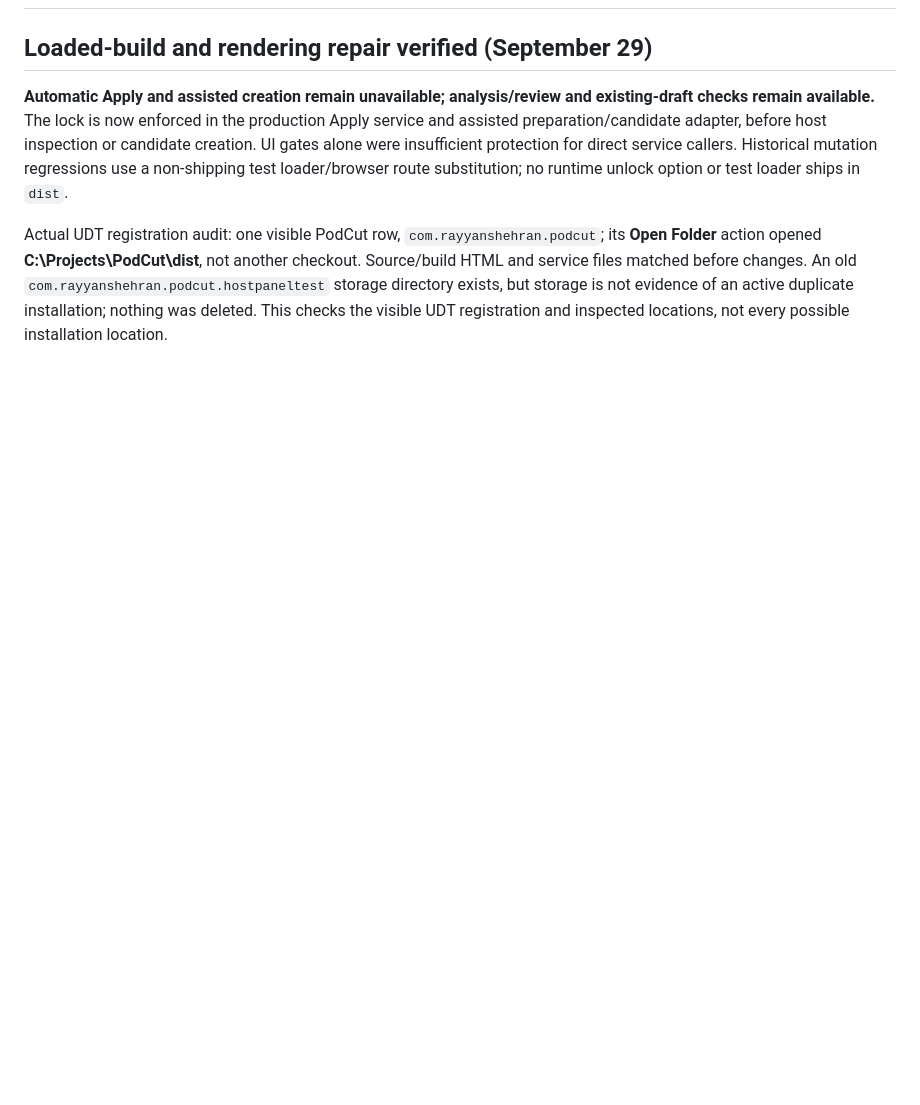
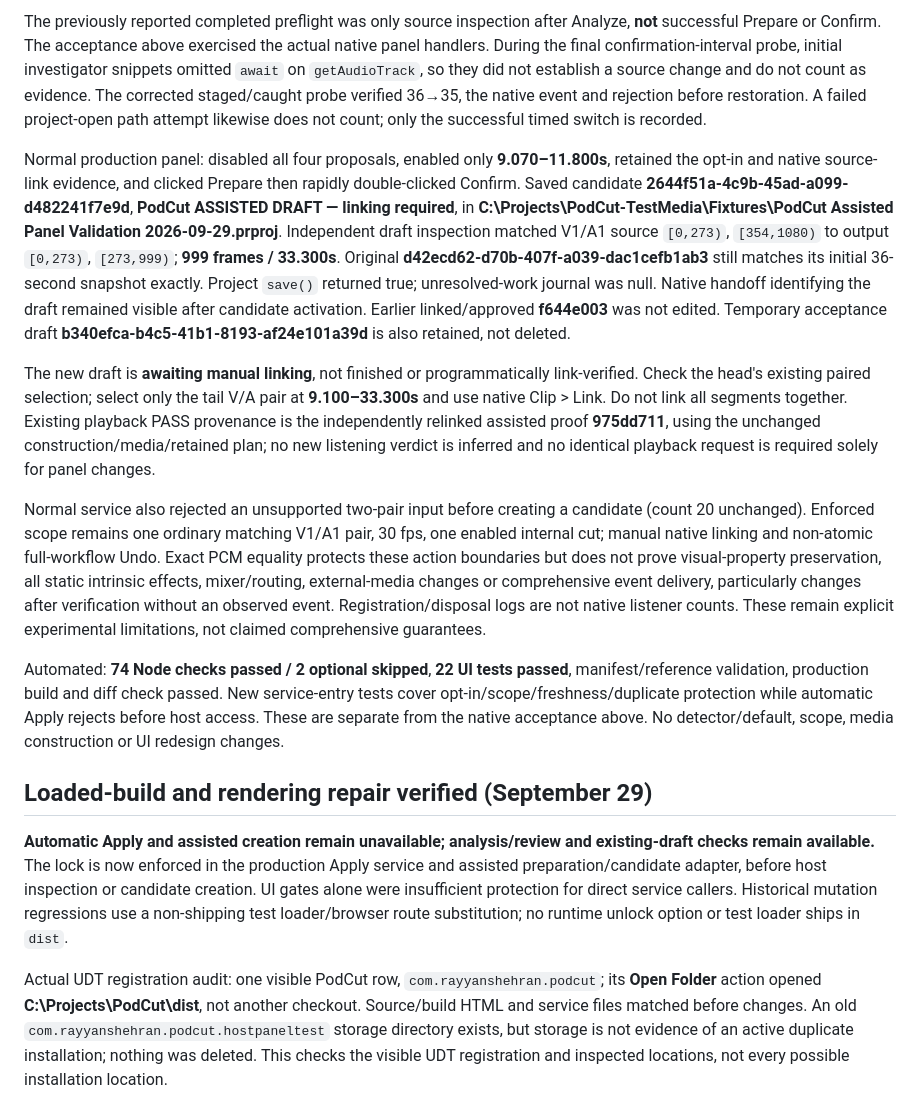
Before and after one commit to RayyanShehran/PodCut, a Markdown page: docs/STATUS.md, the part around one of its changes. Drawn GitHub-style; blank space fills up the shorter version.

Commit message:
Record completed native freshness acceptance and saved normal assisted draft

```diff
--- a/docs/STATUS.md
+++ b/docs/STATUS.md
@@ -2,3 +19,12 @@
+The previously reported completed preflight was only source inspection after Analyze, **not** successful Prepare or Confirm. The acceptance above exercised the actual native panel handlers. During the final confirmation-interval probe, initial investigator snippets omitted `await` on `getAudioTrack`, so they did not establish a source change and do not count as evidence. The corrected staged/caught probe verified 36→35, the native event and rejection before restoration. A failed project-open path attempt likewise does not count; only the successful timed switch is recorded.
+
+Normal production panel: disabled all four proposals, enabled only **9.070–11.800s**, retained the opt-in and native source-link evidence, and clicked Prepare then rapidly double-clicked Confirm. Saved candidate **2644f51a-4c9b-45ad-a099-d482241f7e9d**, **PodCut ASSISTED DRAFT — linking required**, in **C:\Projects\PodCut-TestMedia\Fixtures\PodCut Assisted Panel Validation 2026-09-29.prproj**. Independent draft inspection matched V1/A1 source `[0,273)`, `[354,1080)` to output `[0,273)`, `[273,999)`; **999 frames / 33.300s**. Original **d42ecd62-d70b-407f-a039-dac1cefb1ab3** still matches its initial 36-second snapshot exactly. Project `save()` returned true; unresolved-work journal was null. Native handoff identifying the draft remained visible after candidate activation. Earlier linked/approved **f644e003** was not edited. Temporary acceptance draft **b340efca-b4c5-41b1-8193-af24e101a39d** is also retained, not deleted.
+
+The new draft is **awaiting manual linking**, not finished or programmatically link-verified. Check the head's existing paired selection; select only the tail V/A pair at **9.100–33.300s** and use native Clip > Link. Do not link all segments together. Existing playback PASS provenance is the independently relinked assisted proof **975dd711**, using the unchanged construction/media/retained plan; no new listening verdict is inferred and no identical playback request is required solely for panel changes.
+
+Normal service also rejected an unsupported two-pair input before creating a candidate (count 20 unchanged). Enforced scope remains one ordinary matching V1/A1 pair, 30 fps, one enabled internal cut; manual native linking and non-atomic full-workflow Undo. Exact PCM equality protects these action boundaries but does not prove visual-property preservation, all static intrinsic effects, mixer/routing, external-media changes or comprehensive event delivery, particularly changes after verification without an observed event. Registration/disposal logs are not native listener counts. These remain explicit experimental limitations, not claimed comprehensive guarantees.
+
+Automated: **74 Node checks passed / 2 optional skipped**, **22 UI tests passed**, manifest/reference validation, production build and diff check passed. New service-entry tests cover opt-in/scope/freshness/duplicate protection while automatic Apply rejects before host access. These are separate from the native acceptance above. No detector/default, scope, media construction or UI redesign changes.
 
 ## Loaded-build and rendering repair verified (September 29)
 
```
Also changed, not shown: other parts of docs/STATUS.md (+17 -0 lines).
